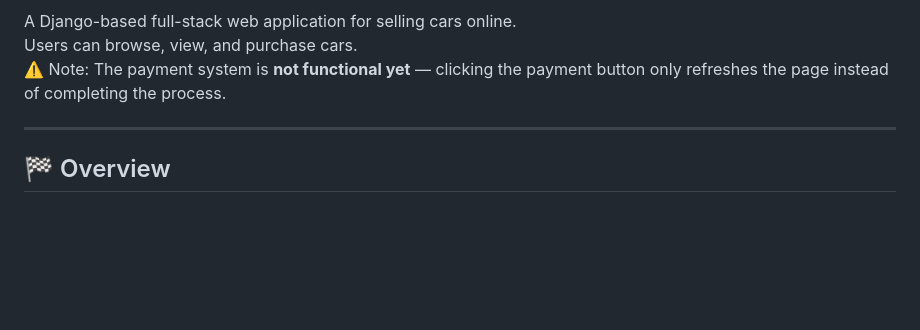
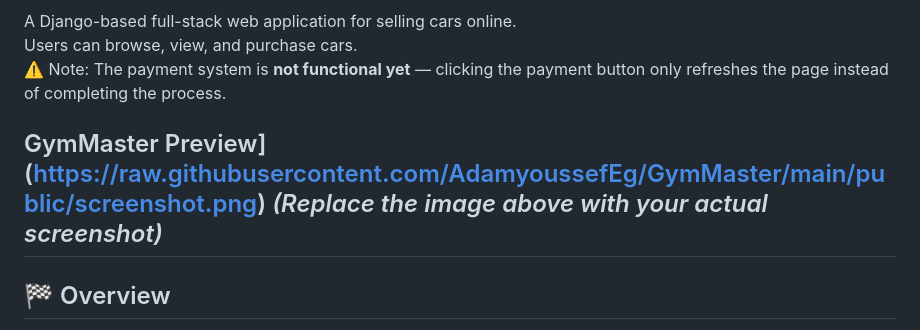
Before and after one commit to AdamyoussefEg/Online-Car-Selling-Platform, a Markdown page: README.md, the part around the change printed below. GitHub-like rendering; blank space fills up the shorter version.

```diff
--- a/README.md
+++ b/README.md
@@ -4,6 +5,8 @@ A Django-based full-stack web application for selling cars online.
 Users can browse, view, and purchase cars.
 ⚠️ Note: The payment system is **not functional yet** — clicking the payment button only refreshes the page instead of completing the process.
 
+GymMaster Preview](https://raw.githubusercontent.com/AdamyoussefEg/GymMaster/main/public/screenshot.png)
+*(Replace the image above with your actual screenshot)*
 ---
 
 ## 🏁 Overview
```
Also changed, not shown: other parts of README.md (+2 -0 lines).
